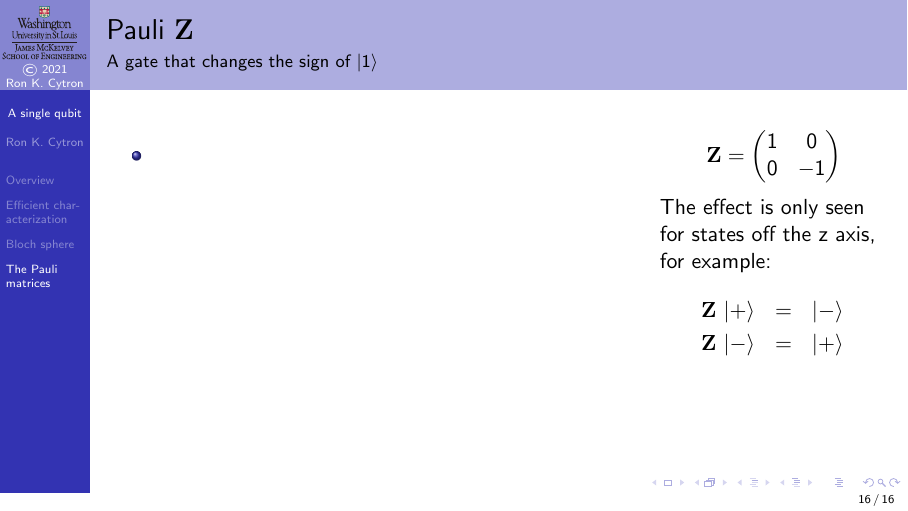
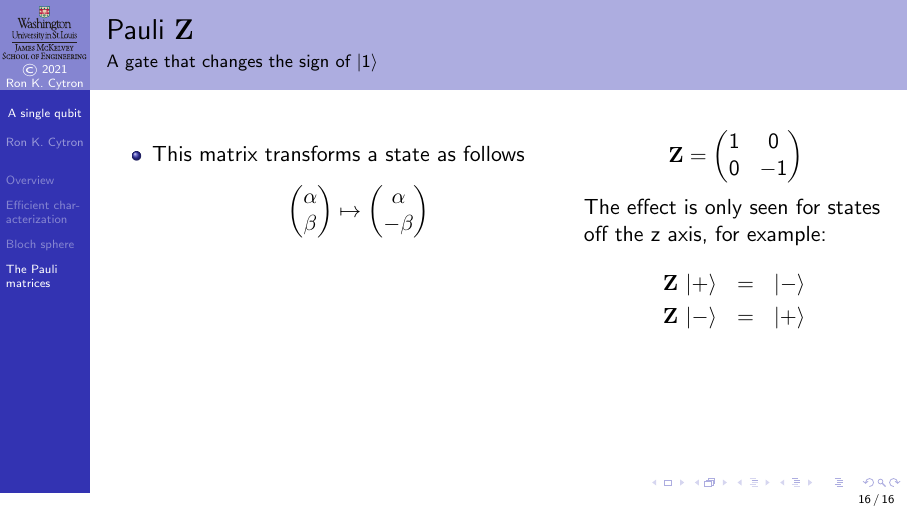
Before and after one commit to ProfRonCytron/ZeboCopy, LaTeX slides (single.tex, which reads 6.tex): page 37 of 37. Compiled offline with pdfLaTeX.

Commit message:
Update on Overleaf.

```diff
--- a/6.tex
+++ b/6.tex
@@ -314,9 +314,9 @@ A more general interpretation of the sphere ascribes meaning to interior points.
 
 \begin{frame}{Pauli \PauliZ{}}{A gate that changes the sign of \ket{1}}
 
-\TwoUnequalColumns{0.7\textwidth}{0.3\textwidth}{%
+\TwoUnequalColumns{0.6\textwidth}{0.4\textwidth}{%
 \begin{itemize}
-    \item
+    \item This matrix transforms a state as follows \[ \SQB{\alpha}{\beta} \mapsto  \SQB{\alpha}{-\beta} \]
 \end{itemize}
 }{%
 \[
```
